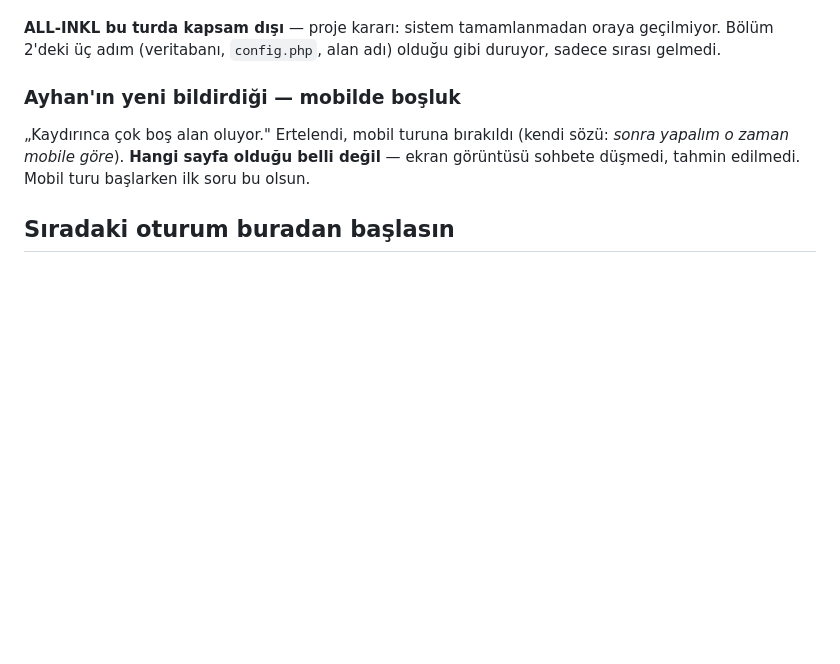
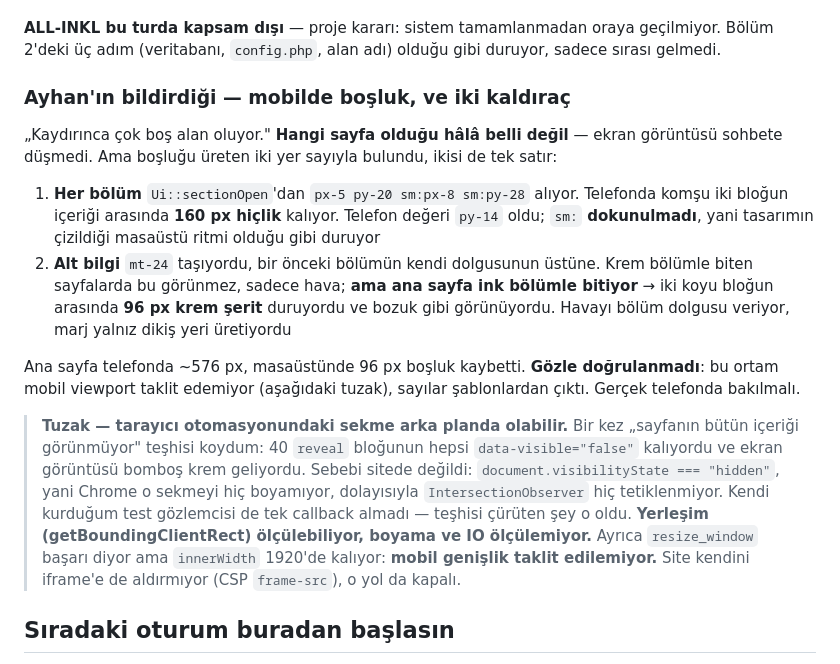
Before and after one commit to Yusufzdmr/atelier-lumiere, a Markdown page: php/DURUM.md, the part around the change. Drawn GitHub-style; blank space fills up the shorter version.

Commit message:
Write down the two levers, and the trap that made me misread the page as empty
The spacing note is short because the fix is short. The trap underneath it is
the part worth keeping: an automation tab can be in the background, and Chrome
does not paint a background tab, so IntersectionObserver never fires and every
reveal block stays at opacity zero. The page then measures and screenshots as a
tall cream void, which looks exactly like the bug being hunted.

What settled it was observing the same element with my own observer and getting
no callback at all — not a wrong ratio, none. Layout is still measurable in that
state; painting and IO are not. Recorded together with the other two limits
found today: window resize does not move innerWidth off 1920, so a phone width
cannot be emulated here, and the site's own CSP will not let it be framed.

Co-Authored-By: Claude Opus 5 (1M context) <noreply@anthropic.com>

```diff
--- a/php/DURUM.md
+++ b/php/DURUM.md
@@ -415,12 +415,36 @@ Sunucudan doğru CSS geldiği ölçülebildi, çubuğun kendisi ölçülemedi.
 geçilmiyor. Bölüm 2'deki üç adım (veritabanı, `config.php`, alan adı) olduğu
 gibi duruyor, sadece sırası gelmedi.
 
-### Ayhan'ın yeni bildirdiği — mobilde boşluk
+### Ayhan'ın bildirdiği — mobilde boşluk, ve iki kaldıraç
 
-„Kaydırınca çok boş alan oluyor." Ertelendi, mobil turuna bırakıldı (kendi
-sözü: *sonra yapalım o zaman mobile göre*). **Hangi sayfa olduğu belli değil**
-— ekran görüntüsü sohbete düşmedi, tahmin edilmedi. Mobil turu başlarken ilk
-soru bu olsun.
+„Kaydırınca çok boş alan oluyor." **Hangi sayfa olduğu hâlâ belli değil** —
+ekran görüntüsü sohbete düşmedi. Ama boşluğu üreten iki yer sayıyla bulundu,
+ikisi de tek satır:
+
+1. **Her bölüm** `Ui::sectionOpen`'dan `px-5 py-20 sm:px-8 sm:py-28` alıyor.
+   Telefonda komşu iki bloğun içeriği arasında **160 px hiçlik** kalıyor.
+   Telefon değeri `py-14` oldu; `sm:` **dokunulmadı**, yani tasarımın çizildiği
+   masaüstü ritmi olduğu gibi duruyor
+2. **Alt bilgi** `mt-24` taşıyordu, bir önceki bölümün kendi dolgusunun üstüne.
+   Krem bölümle biten sayfalarda bu görünmez, sadece hava; **ama ana sayfa ink
+   bölümle bitiyor** → iki koyu bloğun arasında **96 px krem şerit** duruyordu
+   ve bozuk gibi görünüyordu. Havayı bölüm dolgusu veriyor, marj yalnız dikiş
+   yeri üretiyordu
+
+Ana sayfa telefonda ~576 px, masaüstünde 96 px boşluk kaybetti. **Gözle
+doğrulanmadı**: bu ortam mobil viewport taklit edemiyor (aşağıdaki tuzak),
+sayılar şablonlardan çıktı. Gerçek telefonda bakılmalı.
+
+> **Tuzak — tarayıcı otomasyonundaki sekme arka planda olabilir.** Bir kez
+> „sayfanın bütün içeriği görünmüyor" teşhisi koydum: 40 `reveal` bloğunun
+> hepsi `data-visible="false"` kalıyordu ve ekran görüntüsü bomboş krem
+> geliyordu. Sebebi sitede değildi: `document.visibilityState === "hidden"`,
+> yani Chrome o sekmeyi hiç boyamıyor, dolayısıyla `IntersectionObserver` hiç
+> tetiklenmiyor. Kendi kurduğum test gözlemcisi de tek callback almadı — teşhisi
+> çürüten şey o oldu. **Yerleşim (getBoundingClientRect) ölçülebiliyor, boyama
+> ve IO ölçülemiyor.** Ayrıca `resize_window` başarı diyor ama `innerWidth`
+> 1920'de kalıyor: **mobil genişlik taklit edilemiyor.** Site kendini iframe'e
+> de aldırmıyor (CSP `frame-src`), o yol da kapalı.
 
 ## Sıradaki oturum buradan başlasın
 
```
